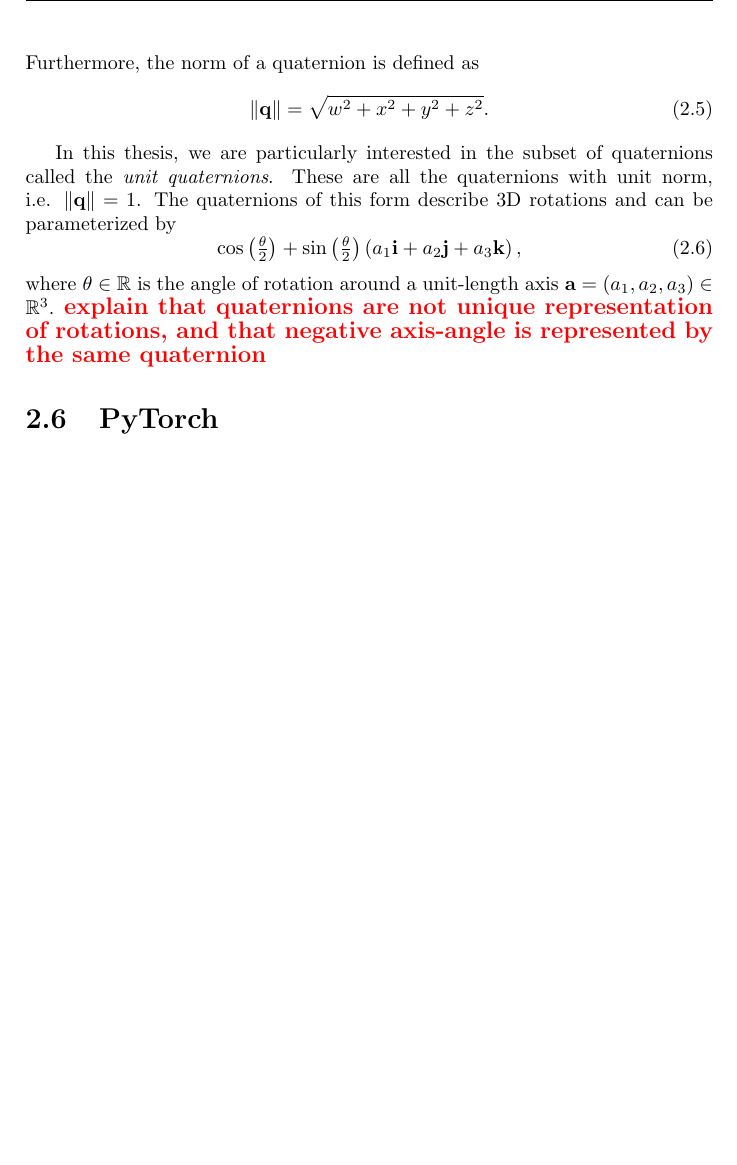
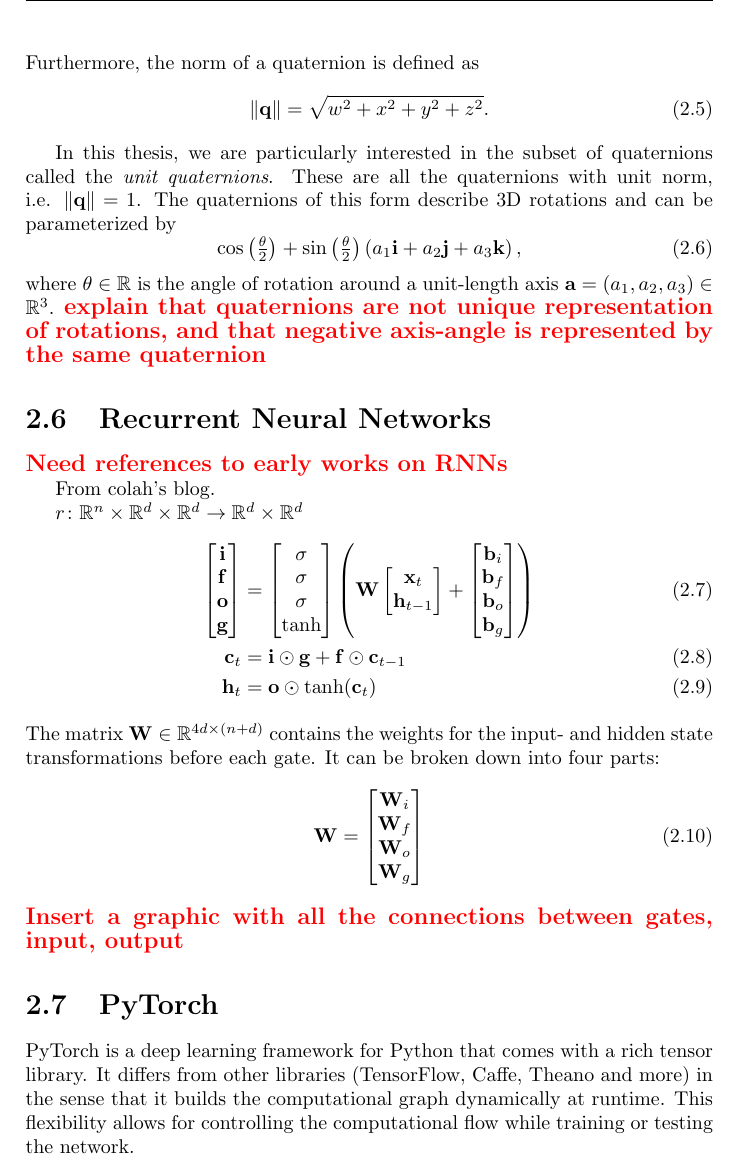
Before and after one commit to awaelchli/master-thesis, a LaTeX thesis (Document/main.tex, which reads Document/Chapters/Introduction.tex): part of page 14 of 20, cut so that both start at the same text, the shorter picture padded with empty space. Compiled offline with pdfLaTeX.

Commit message:
lstm formulas

```diff
--- a/Document/Chapters/Introduction.tex
+++ b/Document/Chapters/Introduction.tex
@@ -135,4 +134,62 @@
 		where $\theta \in \mathbb{R}$ is the angle of rotation around a unit-length axis $\vectr{a} = (a_1, a_2, a_3) \in \mathbb{R}^3$.
 		\todo{explain that quaternions are not unique representation of rotations, and that negative axis-angle is represented by the same quaternion}
 
+
+	\section{Recurrent Neural Networks}
+		\todo{Need references to early works on RNNs}
+
+		From colah's blog.
+
+
+		$r \colon \mathbb{R}^n \times \mathbb{R}^d \times \mathbb{R}^d \rightarrow \mathbb{R}^d \times \mathbb{R}^d$
+		\begin{align}\label{eq:Vanilla-LSTM-Definition}
+			%\begin{split}
+				\begin{bmatrix}
+					\vectr{i} \\
+					\vectr{f} \\
+					\vectr{o} \\
+					\vectr{g}
+				\end{bmatrix}
+				&=
+				\begin{bmatrix}
+					\sigma \\
+					\sigma \\
+					\sigma \\
+					\tanh
+				\end{bmatrix}
+				\left(
+				\matr{W}
+				\begin{bmatrix}
+					\vectr{x}_t \\
+					\vectr{h}_{t-1}
+				\end{bmatrix}
+				+
+				\begin{bmatrix}
+					\vectr{b}_i \\
+					\vectr{b}_f \\
+					\vectr{b}_o \\
+					\vectr{b}_g
+				\end{bmatrix}
+				\right)
+				\\
+				\vectr{c}_t &= \vectr{i} \odot \vectr{g} + \vectr{f} \odot \vectr{c}_{t-1} \\
+				\vectr{h}_t &= \vectr{o} \odot \tanh(\vectr{c}_{t})
+			%\end{split}
+		\end{align}
+		The matrix $\matr{W} \in \mathbb{R}^{4d \times (n + d)}$ contains the weights for the input- and hidden state transformations before each gate.
+		It can be broken down into four parts:
+		\begin{align}
+			\matr{W} &=
+			\begin{bmatrix}
+				\vectr{W}_i \\
+				\vectr{W}_f \\
+				\vectr{W}_o \\
+				\vectr{W}_g
+			\end{bmatrix}
+		\end{align}
+		\todo{Insert a graphic with all the connections between gates, input, output}
+
 	\section{PyTorch}
+		PyTorch is a deep learning framework for Python that comes with a rich tensor library.
+		It differs from other libraries (TensorFlow, Caffe, Theano and more) in the sense that it builds the computational graph dynamically at runtime.
+		This flexibility allows for controlling the computational flow while training or testing the network.
```
Also changed, not shown: Document/main.pdf, Document/Chapters/Introduction.tex (3 more changed lines).
